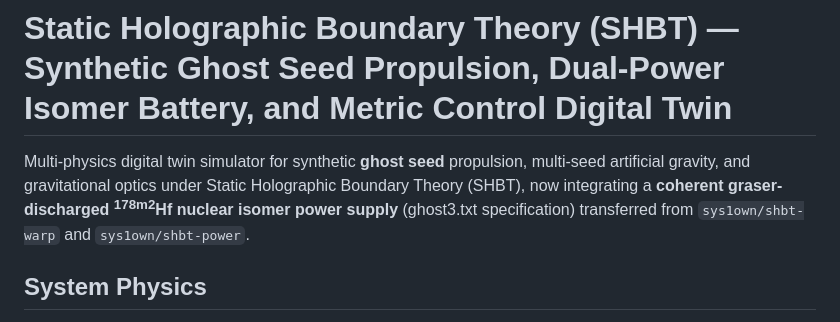
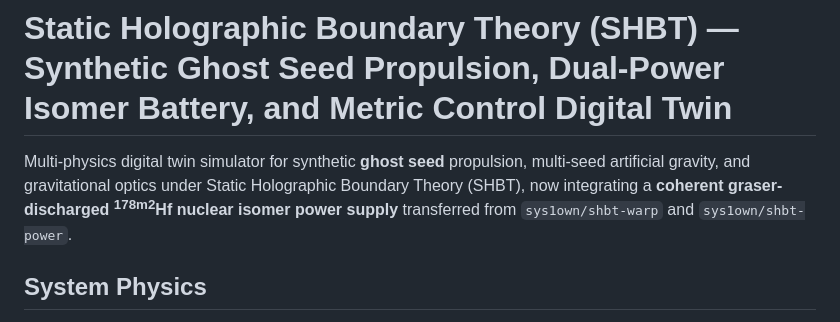
Before and after one commit to sys1own/shbt-ghost, a Markdown page: README.md, the part around the change. Rendered like a GitHub page.

```diff
--- a/README.md
+++ b/README.md
@@ -1,6 +1,6 @@
 # Static Holographic Boundary Theory (SHBT) — Synthetic Ghost Seed Propulsion, Dual-Power Isomer Battery, and Metric Control Digital Twin
 
-Multi-physics digital twin simulator for synthetic **ghost seed** propulsion, multi-seed artificial gravity, and gravitational optics under Static Holographic Boundary Theory (SHBT), now integrating a **coherent graser-discharged <sup>178m2</sup>Hf nuclear isomer power supply** (ghost3.txt specification) transferred from `sys1own/shbt-warp` and `sys1own/shbt-power`.
+Multi-physics digital twin simulator for synthetic **ghost seed** propulsion, multi-seed artificial gravity, and gravitational optics under Static Holographic Boundary Theory (SHBT), now integrating a **coherent graser-discharged <sup>178m2</sup>Hf nuclear isomer power supply** transferred from `sys1own/shbt-warp` and `sys1own/shbt-power`.
 
 ## System Physics
 
```
